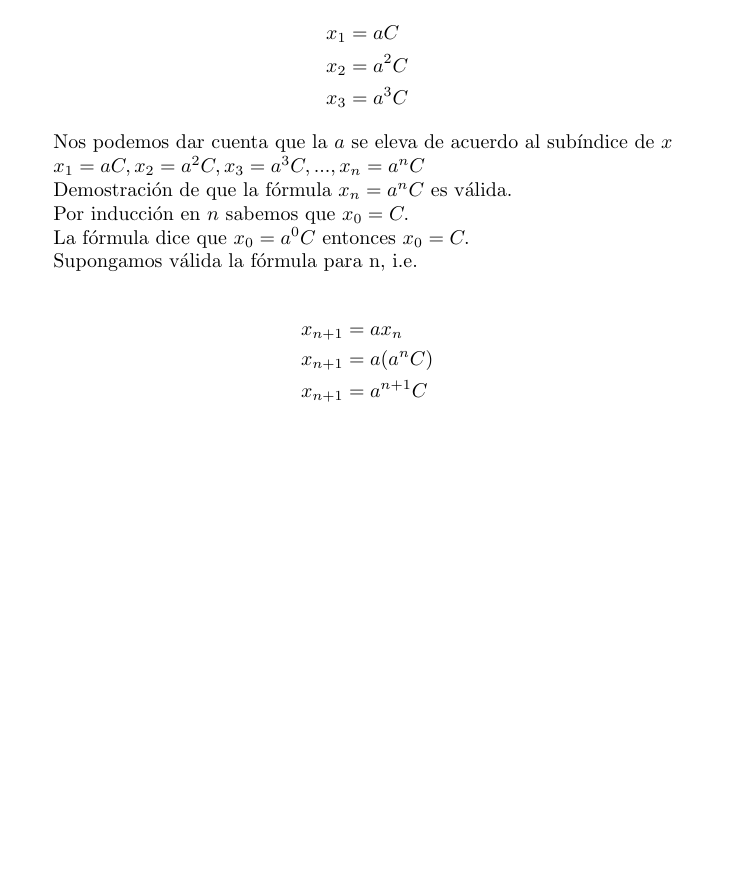
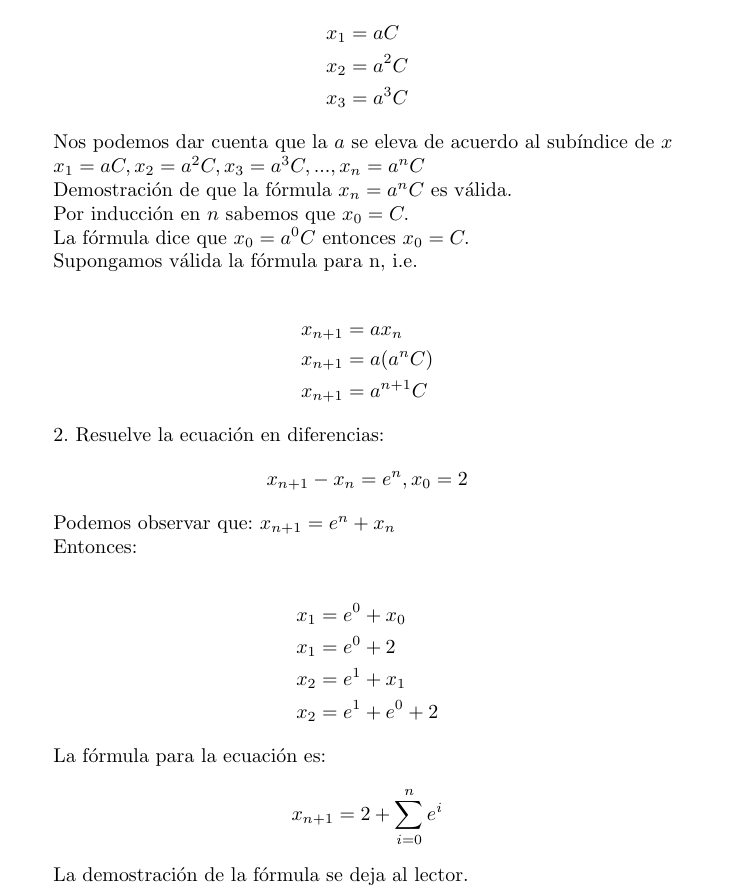
Before and after one commit to NellyMariela/prueba-latex, a LaTeX document (ejercicio.tex): part of the page, cut so that both start at the same text, the shorter picture padded with empty space. Compiled offline with pdfLaTeX.

Commit message:
modificado

```diff
--- a/ejercicio.tex
+++ b/ejercicio.tex
@@ -35,6 +35,25 @@ Supongamos válida la fórmula para n, i.e.
   x_{n+1}&=a^{n+1}C
 \end{align*}
 
+2. Resuelve la ecuación en diferencias: $$x_{n+1}-x_n=e^n, x_0=2$$
+
+Podemos observar que: $x_{n+1}=e^n+x_n$
+
+Entonces:
+
+\begin{align*}
+  x_1&=e^0+x_0\\
+x_1&=e^0+2\\
+x_2&=e^1+x_1\\
+  x_2&=e^1+e^0+2
+\end{align*}
+
+La fórmula para la ecuación es:
+$$x_{n+1}=2+\sum_{i=0}^{n}e^i$$
+
+La demostración de la fórmula se deja al lector.
+
+
 
 
 \end{document}
```
Also changed, not shown: ejercicio.pdf.
